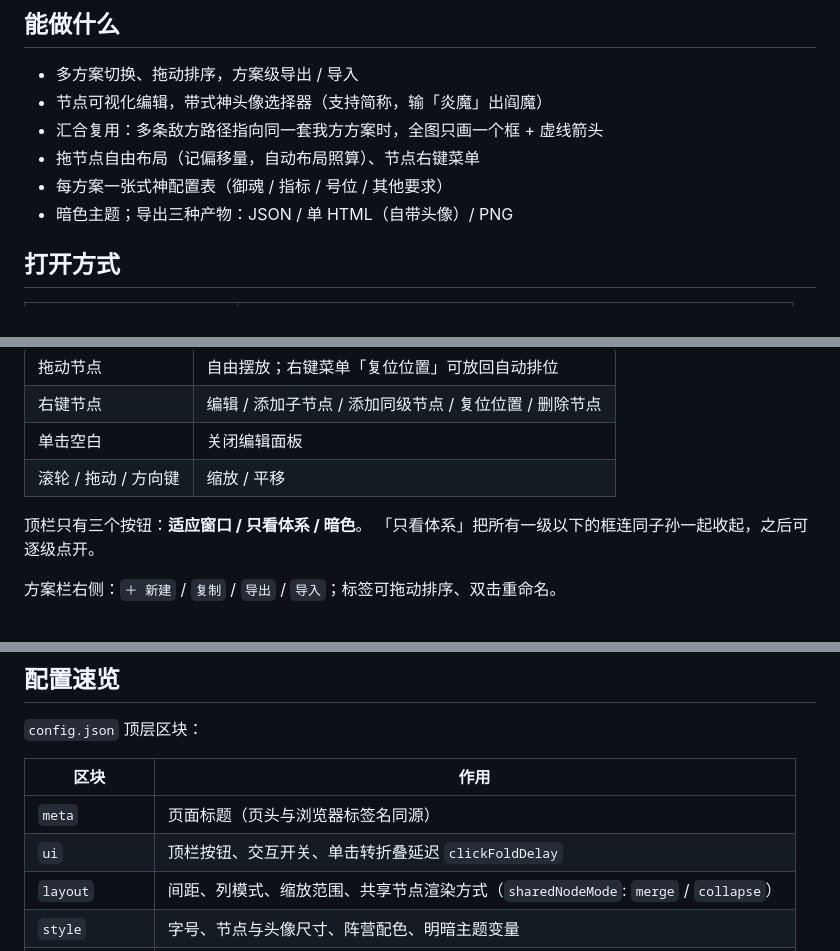
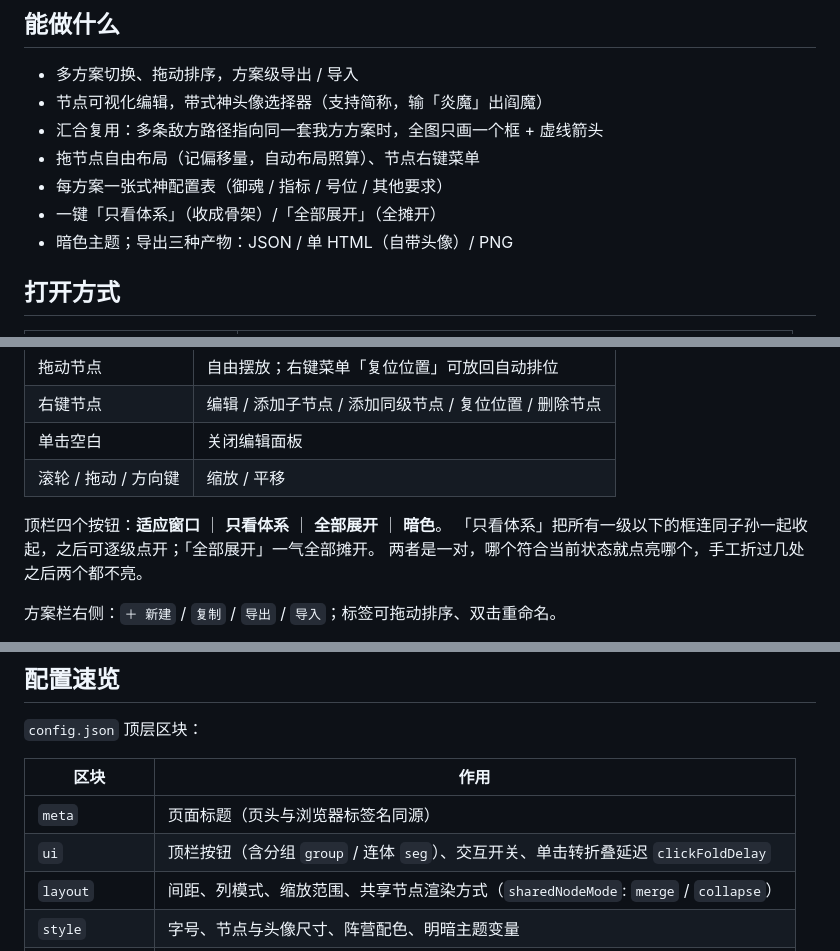
Before and after one commit to TesBot/onmyoji-PVP-draftmap.github.io, a Markdown page: README.md, 3 parts joined by grey strips. Drawn GitHub-style.

Commit message:
README：补上「全部展开」与顶栏按钮分组（group / seg）

```diff
--- a/README.md
+++ b/README.md
@@ -14,6 +14,7 @@
 - 汇合复用：多条敌方路径指向同一套我方方案时，全图只画一个框 + 虚线箭头
 - 拖节点自由布局（记偏移量，自动布局照算）、节点右键菜单
 - 每方案一张式神配置表（御魂 / 指标 / 号位 / 其他要求）
+- 一键「只看体系」（收成骨架）/「全部展开」（全摊开）
 - 暗色主题；导出三种产物：JSON / 单 HTML（自带头像）/ PNG
 
 ## 打开方式
@@ -37,8 +38,9 @@
 | 单击空白 | 关闭编辑面板 |
 | 滚轮 / 拖动 / 方向键 | 缩放 / 平移 |
 
-顶栏只有三个按钮：**适应窗口 / 只看体系 / 暗色**。
-「只看体系」把所有一级以下的框连同子孙一起收起，之后可逐级点开。
+顶栏四个按钮：**适应窗口** ｜ **只看体系** ｜ **全部展开** ｜ **暗色**。
+「只看体系」把所有一级以下的框连同子孙一起收起，之后可逐级点开；「全部展开」一气全部摊开。
+两者是一对，哪个符合当前状态就点亮哪个，手工折过几处之后两个都不亮。
 
 方案栏右侧：`＋ 新建` / `复制` / `导出` / `导入`；标签可拖动排序、双击重命名。
 
@@ -95,7 +97,7 @@ node src/verify_singlefile.js  # 校验单文件版是不是当前版
 | 区块 | 作用 |
 | --- | --- |
 | `meta` | 页面标题（页头与浏览器标签名同源） |
-| `ui` | 顶栏按钮、交互开关、单击转折叠延迟 `clickFoldDelay` |
+| `ui` | 顶栏按钮（含分组 `group` / 连体 `seg`）、交互开关、单击转折叠延迟 `clickFoldDelay` |
 | `layout` | 间距、列模式、缩放范围、共享节点渲染方式（`sharedNodeMode`: `merge` / `collapse`） |
 | `style` | 字号、节点与头像尺寸、阵营配色、明暗主题变量 |
 | `assets` | 头像目录与索引（名字 → 相对路径） |
```
